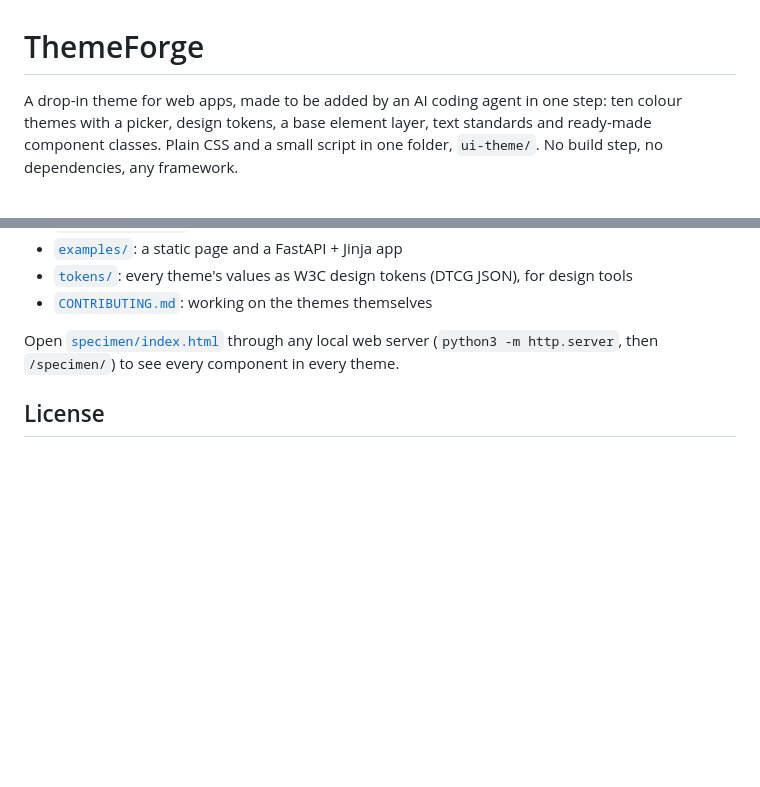
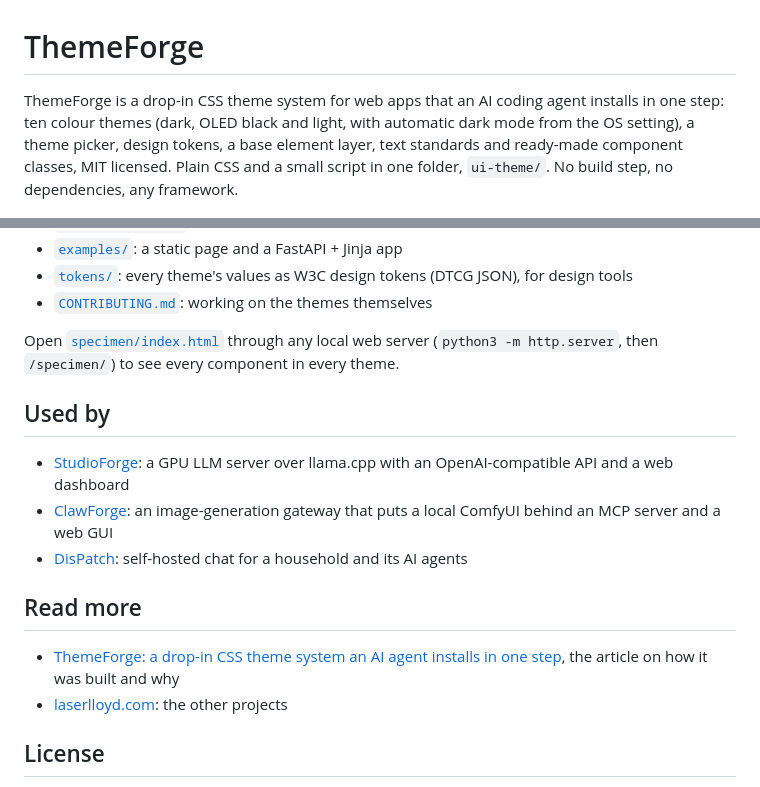
Before and after one commit to LaserLloyd/ThemeForge, a Markdown page: README.md, 2 parts joined by grey strips. GitHub-like rendering; blank space fills up the shorter version.

Commit message:
README: lead sentence for search, Used by and Read more sections
The first sentence now names ThemeForge as a CSS theme system with design
tokens, dark mode, one-step AI-agent install and the MIT licence. New
sections link the apps that use it (StudioForge, ClawForge, DisPatch), the
article on laserlloyd.com and the site itself.

```diff
--- a/README.md
+++ b/README.md
@@ -1,9 +1,10 @@
 # ThemeForge
 
-A drop-in theme for web apps, made to be added by an AI coding agent in one step: ten colour
-themes with a picker, design tokens, a base element layer, text standards and ready-made
-component classes. Plain CSS and a small script in one folder, `ui-theme/`. No build step,
-no dependencies, any framework.
+ThemeForge is a drop-in CSS theme system for web apps that an AI coding agent installs in
+one step: ten colour themes (dark, OLED black and light, with automatic dark mode from the
+OS setting), a theme picker, design tokens, a base element layer, text standards and
+ready-made component classes, MIT licensed. Plain CSS and a small script in one folder,
+`ui-theme/`. No build step, no dependencies, any framework.
 
 ![On, off, selected and disabled controls in all ten themes](docs/images/gallery.png)
 
@@ -106,6 +107,21 @@ states read by shape as well as colour in every theme. More in
 Open [`specimen/index.html`](specimen/index.html) through any local web server
 (`python3 -m http.server`, then `/specimen/`) to see every component in every theme.
 
+## Used by
+
+- [StudioForge](https://github.com/LaserLloyd/StudioForge): a GPU LLM server over llama.cpp
+  with an OpenAI-compatible API and a web dashboard
+- [ClawForge](https://github.com/LaserLloyd/ClawForge): an image-generation gateway that puts
+  a local ComfyUI behind an MCP server and a web GUI
+- [DisPatch](https://github.com/LaserLloyd/DisPatch_Chat): self-hosted chat for a household
+  and its AI agents
+
+## Read more
+
+- [ThemeForge: a drop-in CSS theme system an AI agent installs in one step](https://www.laserlloyd.com/projects/themeforge-a-drop-in-css-theme-system-an-ai-agent-installs-in-one-step/),
+  the article on how it was built and why
+- [laserlloyd.com](https://www.laserlloyd.com/): the other projects
+
 ## License
 
 MIT, see [`LICENSE`](LICENSE). The font stacks name Inter, JetBrains Mono, Space Grotesk and
```
